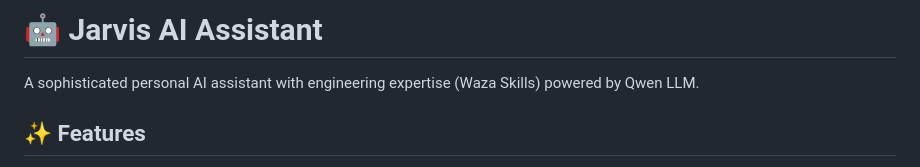
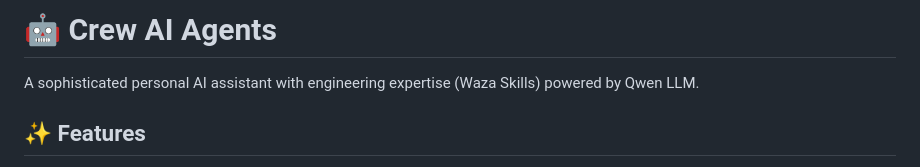
Before and after one commit to gplm0/opencrew, a Markdown page: README.md, the part around the change. GitHub-like rendering.

```diff
--- a/README.md
+++ b/README.md
@@ -1,4 +1,4 @@
-# 🤖 Jarvis AI Assistant
+# 🤖 Crew AI Agents
 
 A sophisticated personal AI assistant with engineering expertise (Waza Skills) powered by Qwen LLM.
 
```
